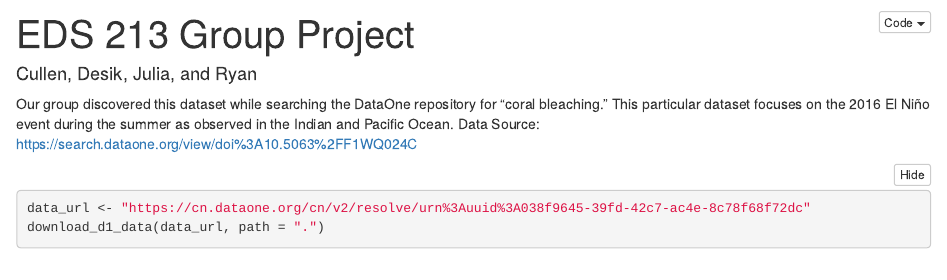
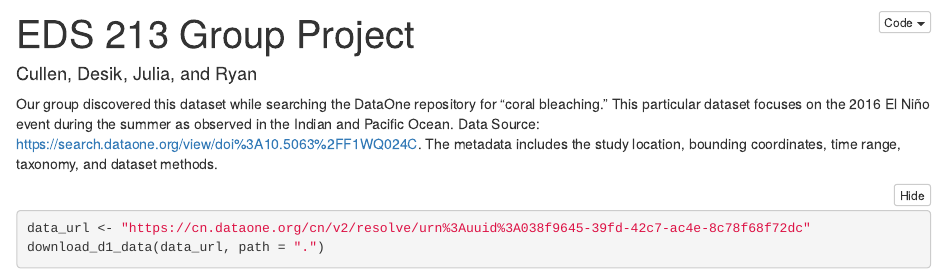
Before and after one commit to desik23/eds-213-group-project, an R Markdown document (Group_Project.Rmd): the page in a window 1100 px wide, from its top. Rendered offline with R 4.5, knitr and Pandoc, with nearby package versions; folded parts are opened; some code elsewhere in the file could not run offline; column names are cleaned by a stand-in for the janitor package.

Commit message:
Text update

````diff
--- a/Group_Project.Rmd
+++ b/Group_Project.Rmd
@@ -19,7 +19,7 @@ library(janitor)
 library(XML)
 ```
 
-Our group discovered this dataset while searching the DataOne repository for “coral bleaching.” This particular dataset focuses on the 2016 El Niño event during the summer as observed in the Indian and Pacific Ocean. Data Source: https://search.dataone.org/view/doi%3A10.5063%2FF1WQ024C
+Our group discovered this dataset while searching the DataOne repository for “coral bleaching.” This particular dataset focuses on the 2016 El Niño event during the summer as observed in the Indian and Pacific Ocean. Data Source: https://search.dataone.org/view/doi%3A10.5063%2FF1WQ024C. The metadata includes the study location, bounding coordinates, time range, taxonomy, and dataset methods.
 
 ```{r error = TRUE}
 data_url <- "https://cn.dataone.org/cn/v2/resolve/urn%3Auuid%3A038f9645-39fd-42c7-ac4e-8c78f68f72dc"
````
Also changed, not shown: Group_Project.Rmd (6 more changed lines).
